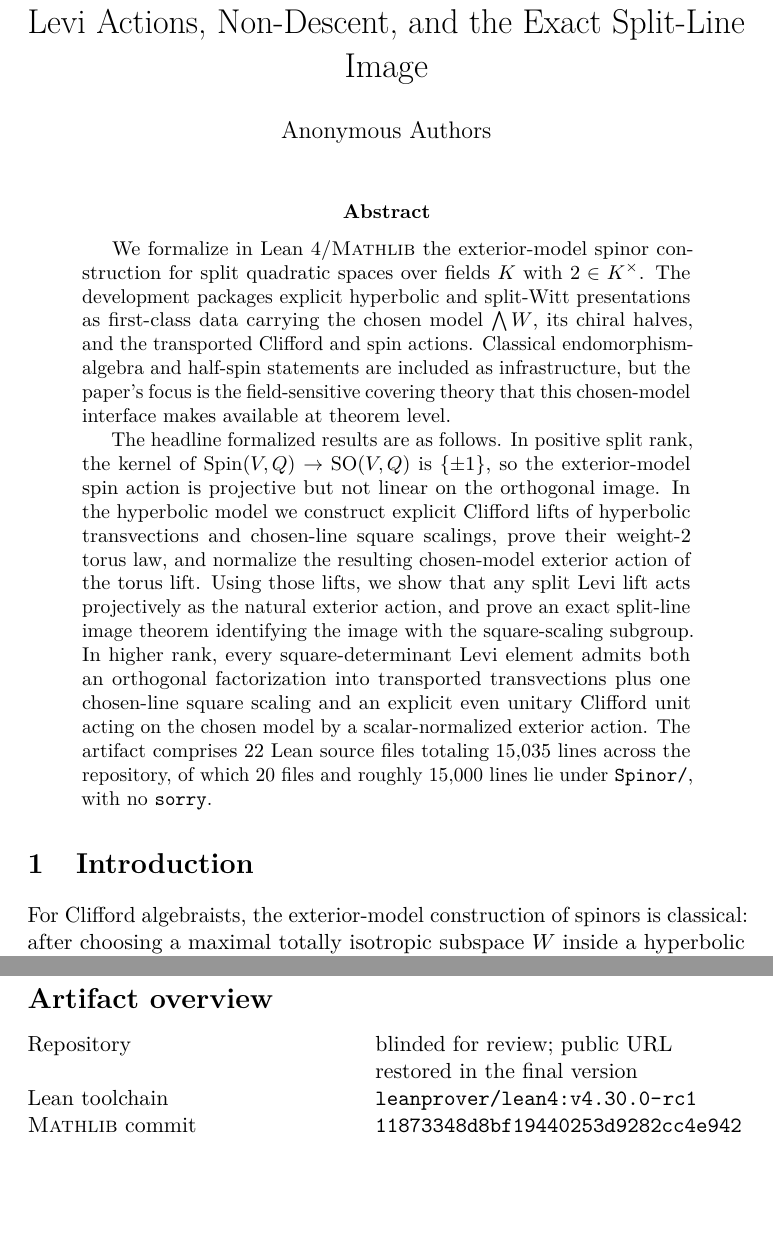
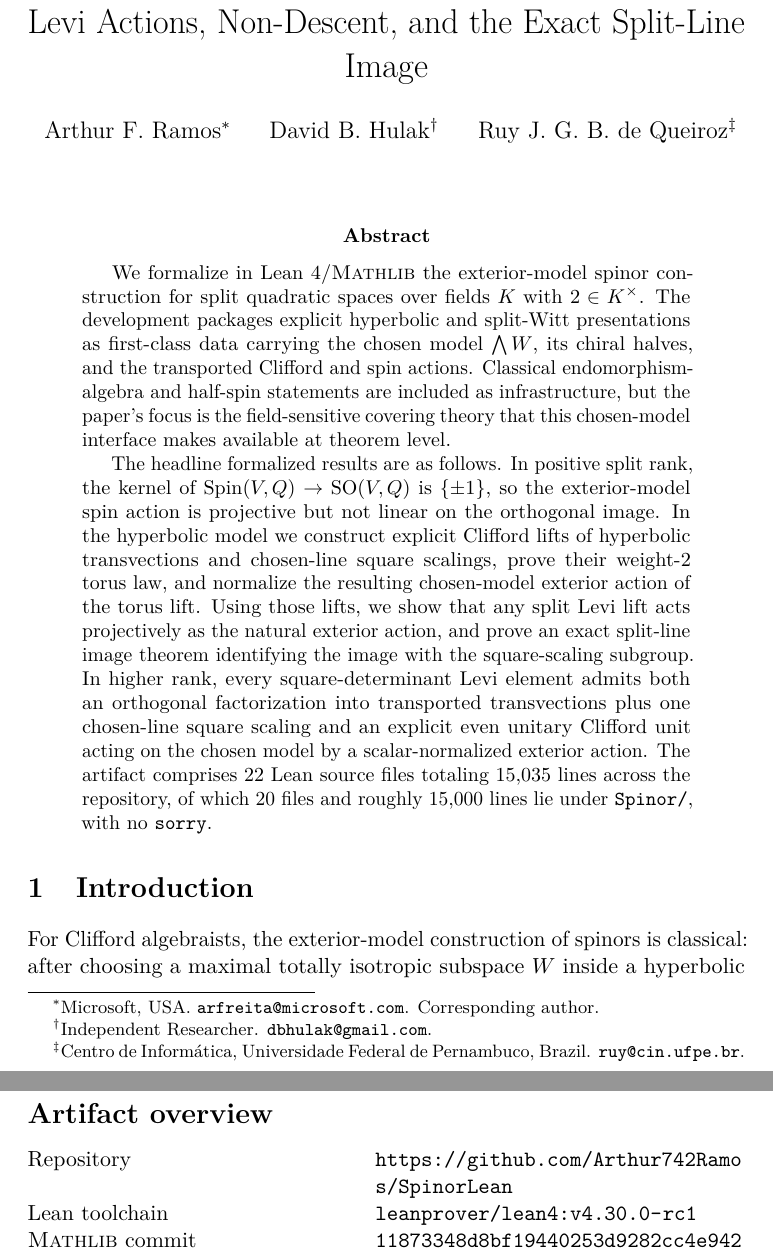
Before and after one commit to Arthur742Ramos/SpinorLean, a LaTeX paper (paper/main.tex): two parts of pages 1 and 5 of 23, joined at a grey line, cut so that both start at the same text, the shorter picture padded with empty space. Compiled offline with pdfLaTeX.

Commit message:
Paper: authors, public repo URL, and reference fixes
- Title block lists Ramos/Hulak/de Queiroz with affiliations

- Artifact table shows public repository URL

- Fix lean-ga author (was a hallucinated attribution)

- Fix Wieser2022 issue/pages to article-number form

- Replace incorrect Hoffman-Kunze Ch.IX citation with Artin, Geometric Algebra Ch.IV

Co-authored-by: Copilot <223556219+Copilot@users.noreply.github.com>

```diff
--- a/paper/main.tex
+++ b/paper/main.tex
@@ -49,7 +49,19 @@
 % --- Metadata -------------------------------------------------------------
 \title{Formalized Exterior-Model Spinors in Split Rank:\\
        Levi Actions, Non-Descent, and the Exact Split-Line Image}
-\author{Anonymous Authors}
+
+\author{%
+  Arthur F.~Ramos\thanks{Microsoft, USA.
+    \href{mailto:arfreita@microsoft.com}{\nolinkurl{arfreita@microsoft.com}}.
+    Corresponding author.}
+  \and
+  David B.~Hulak\thanks{Independent Researcher.
+    \href{mailto:dbhulak@gmail.com}{\nolinkurl{dbhulak@gmail.com}}.}
+  \and
+  Ruy J.~G.~B.~de Queiroz\thanks{Centro de Inform\'atica,
+    Universidade Federal de Pernambuco, Brazil.
+    \href{mailto:ruy@cin.ufpe.br}{\nolinkurl{ruy@cin.ufpe.br}}.}%
+}
 \date{}
 
 \begin{document}
@@ -239,7 +251,7 @@ covering-image statements are built.
 
 \begin{center}
 \begin{tabularx}{\linewidth}{@{}lY@{}}
-Repository & blinded for review; public URL restored in the final version \\
+Repository & \url{https://github.com/Arthur742Ramos/SpinorLean} \\
 Lean toolchain & \code{leanprover/lean4:v4.30.0-rc1} \\
 \Mathlib commit & \code{11873348d8bf19440253d9282cc4e9423432e5ea} \\
 Build command & \code{lake build} \\
```
Also changed, not shown: paper/refs.bib (+13 -4 lines), paper/main.tex (2 more changed lines).
